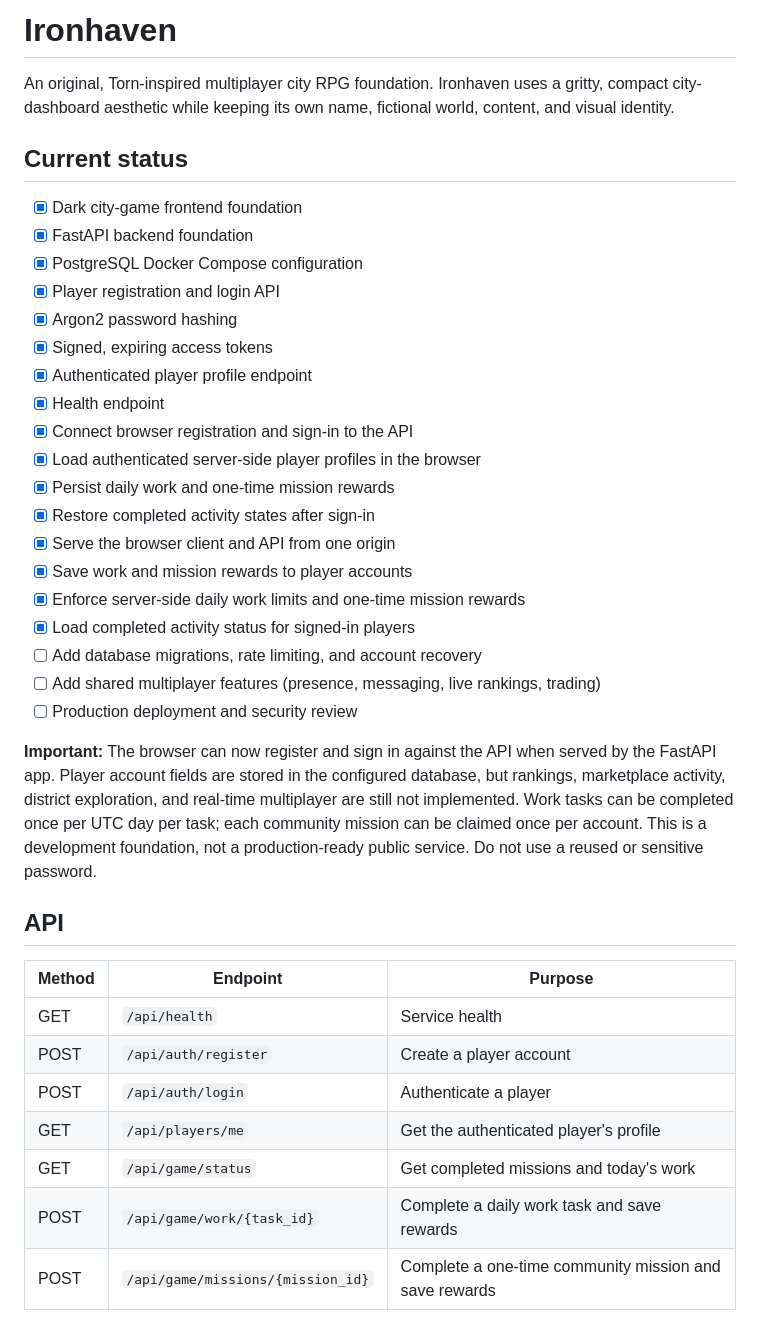
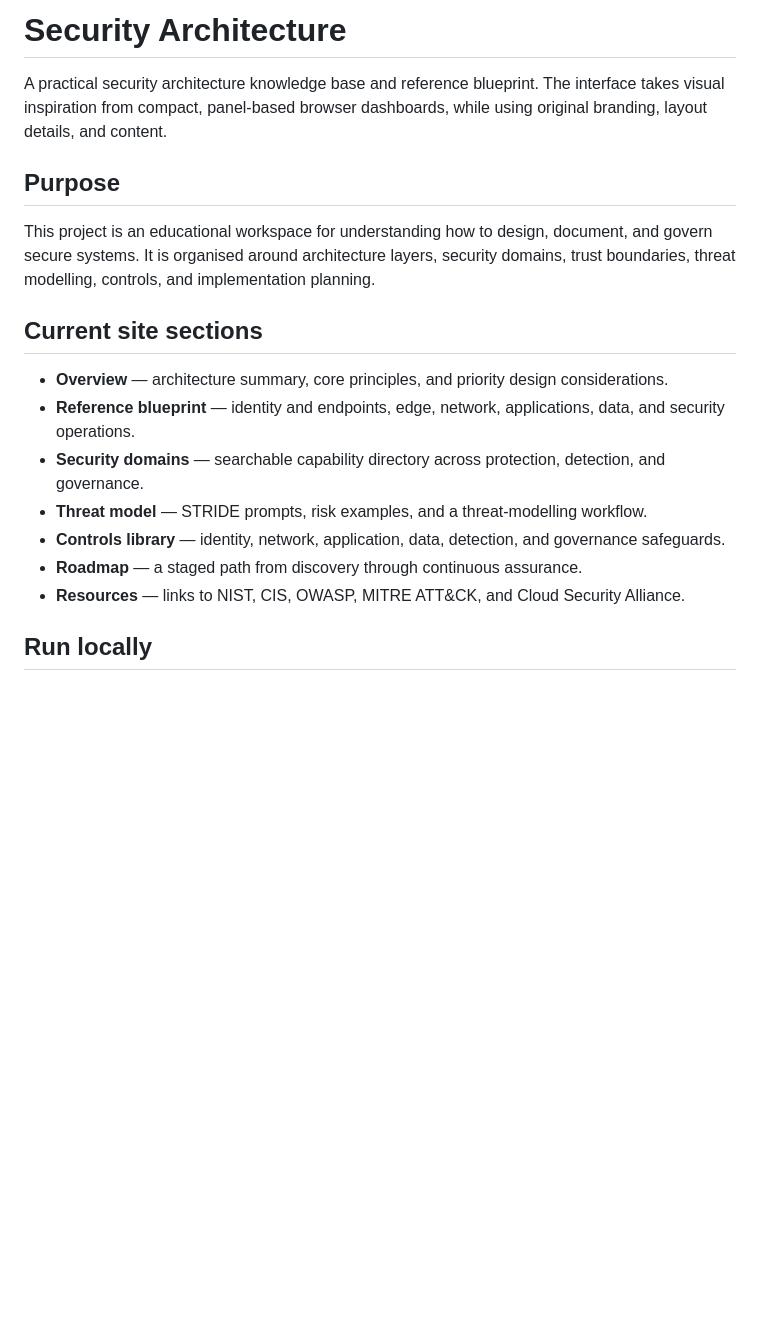
Before and after one commit to Learning-No/security.com, a Markdown page: README.md, the part around one of its changes. Rendered like a GitHub page; blank space fills up the shorter version.

Commit message:
Document security architecture platform

```diff
--- a/README.md
+++ b/README.md
@@ -1,40 +1,20 @@
-# Ironhaven
+# Security Architecture
 
-An original, Torn-inspired multiplayer city RPG foundation. Ironhaven uses a gritty, compact city-dashboard aesthetic while keeping its own name, fictional world, content, and visual identity.
+A practical security architecture knowledge base and reference blueprint. The interface takes visual inspiration from compact, panel-based browser dashboards, while using original branding, layout details, and content.
 
-## Current status
+## Purpose
 
-- [x] Dark city-game frontend foundation
-- [x] FastAPI backend foundation
-- [x] PostgreSQL Docker Compose configuration
-- [x] Player registration and login API
-- [x] Argon2 password hashing
-- [x] Signed, expiring access tokens
-- [x] Authenticated player profile endpoint
-- [x] Health endpoint
-- [x] Connect browser registration and sign-in to the API
-- [x] Load authenticated server-side player profiles in the browser
-- [x] Persist daily work and one-time mission rewards
-- [x] Restore completed activity states after sign-in
-- [x] Serve the browser client and API from one origin
-- [x] Save work and mission rewards to player accounts
-- [x] Enforce server-side daily work limits and one-time mission rewards
-- [x] Load completed activity status for signed-in players
-- [ ] Add database migrations, rate limiting, and account recovery
-- [ ] Add shared multiplayer features (presence, messaging, live rankings, trading)
-- [ ] Production deployment and security review
+This project is an educational workspace for understanding how to design, document, and govern secure systems. It is organised around architecture layers, security domains, trust boundaries, threat modelling, controls, and implementation planning.
 
-**Important:** The browser can now register and sign in against the API when served by the FastAPI app. Player account fields are stored in the configured database, but rankings, marketplace activity, district exploration, and real-time multiplayer are still not implemented. Work tasks can be completed once per UTC day per task; each community mission can be claimed once per account. This is a development foundation, not a production-ready public service. Do not use a reused or sensitive password.
+## Current site sections
 
-## API
+- **Overview** — architecture summary, core principles, and priority design considerations.
+- **Reference blueprint** — identity and endpoints, edge, network, applications, data, and security operations.
+- **Security domains** — searchable capability directory across protection, detection, and governance.
+- **Threat model** — STRIDE prompts, risk examples, and a threat-modelling workflow.
+- **Controls library** — identity, network, application, data, detection, and governance safeguards.
+- **Roadmap** — a staged path from discovery through continuous assurance.
+- **Resources** — links to NIST, CIS, OWASP, MITRE ATT&CK, and Cloud Security Alliance.
 
-| Method | Endpoint | Purpose |
-|---|---|---|
-| GET | `/api/health` | Service health |
-| POST | `/api/auth/register` | Create a player account |
-| POST | `/api/auth/login` | Authenticate a player |
-| GET | `/api/players/me` | Get the authenticated player's profile |
-| GET | `/api/game/status` | Get completed missions and today's work |
-| POST | `/api/game/work/{task_id}` | Complete a daily work task and save rewards |
-| POST | `/api/game/missions/{mission_id}` | Complete a one-time community mission and save rewards |
+## Run locally
 
```
Also changed, not shown: other parts of README.md (+20 -27 lines).
